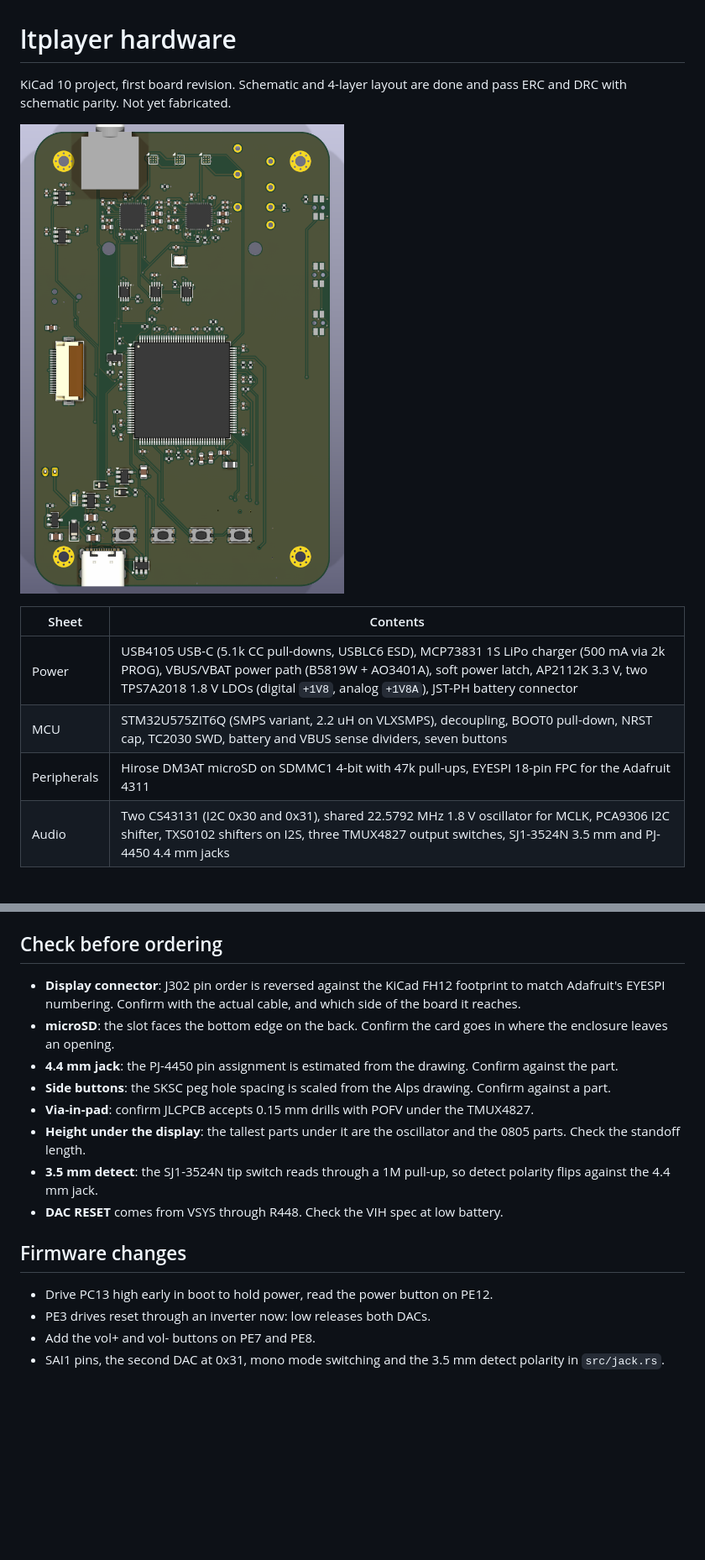
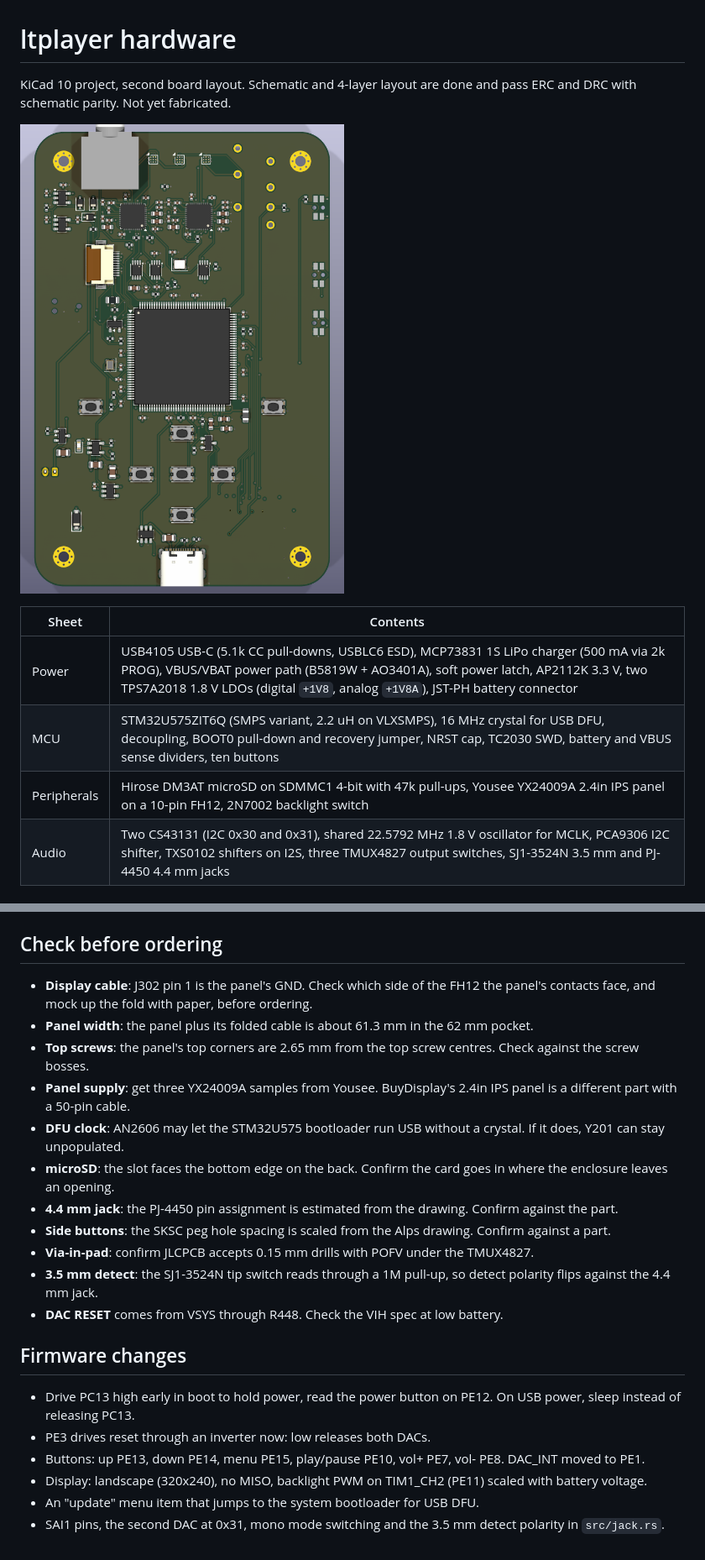
Before and after one commit to halp1/ltplayer, a Markdown page: hardware/README.md, 2 parts joined by grey strips. Shown at 84% size. Rendered like a GitHub page; pictures changed too: hardware/docs/board-top.png; blank space fills up the shorter version.

```diff
--- a/hardware/README.md
+++ b/hardware/README.md
@@ -1,6 +1,6 @@
 # ltplayer hardware
 
-KiCad 10 project, first board revision. Schematic and 4-layer layout are done
+KiCad 10 project, second board layout. Schematic and 4-layer layout are done
 and pass ERC and DRC with schematic parity. Not yet fabricated.
 
 ![Front](docs/board-top.png)
@@ -8,8 +8,8 @@ and pass ERC and DRC with schematic parity. Not yet fabricated.
 | Sheet | Contents |
 | --- | --- |
 | Power | USB4105 USB-C (5.1k CC pull-downs, USBLC6 ESD), MCP73831 1S LiPo charger (500 mA via 2k PROG), VBUS/VBAT power path (B5819W + AO3401A), soft power latch, AP2112K 3.3 V, two TPS7A2018 1.8 V LDOs (digital `+1V8`, analog `+1V8A`), JST-PH battery connector |
-| MCU | STM32U575ZIT6Q (SMPS variant, 2.2 uH on VLXSMPS), decoupling, BOOT0 pull-down, NRST cap, TC2030 SWD, battery and VBUS sense dividers, seven buttons |
-| Peripherals | Hirose DM3AT microSD on SDMMC1 4-bit with 47k pull-ups, EYESPI 18-pin FPC for the Adafruit 4311 |
+| MCU | STM32U575ZIT6Q (SMPS variant, 2.2 uH on VLXSMPS), 16 MHz crystal for USB DFU, decoupling, BOOT0 pull-down and recovery jumper, NRST cap, TC2030 SWD, battery and VBUS sense dividers, ten buttons |
+| Peripherals | Hirose DM3AT microSD on SDMMC1 4-bit with 47k pull-ups, Yousee YX24009A 2.4in IPS panel on a 10-pin FH12, 2N7002 backlight switch |
 | Audio | Two CS43131 (I2C 0x30 and 0x31), shared 22.5792 MHz 1.8 V oscillator for MCLK, PCA9306 I2C shifter, TXS0102 shifters on I2S, three TMUX4827 output switches, SJ1-3524N 3.5 mm and PJ-4450 4.4 mm jacks |
 
 ## Pin map
@@ -148,18 +190,23 @@ KiCad Python at `~/code/pkg/mcp/kicad/venv`.
 
 ## Check before ordering
 
-* **Display connector**: J302 pin order is reversed against the KiCad FH12 footprint to match Adafruit's EYESPI numbering. Confirm with the actual cable, and which side of the board it reaches.
+* **Display cable**: J302 pin 1 is the panel's GND. Check which side of the FH12 the panel's contacts face, and mock up the fold with paper, before ordering.
+* **Panel width**: the panel plus its folded cable is about 61.3 mm in the 62 mm pocket.
+* **Top screws**: the panel's top corners are 2.65 mm from the top screw centres. Check against the screw bosses.
+* **Panel supply**: get three YX24009A samples from Yousee. BuyDisplay's 2.4in IPS panel is a different part with a 50-pin cable.
+* **DFU clock**: AN2606 may let the STM32U575 bootloader run USB without a crystal. If it does, Y201 can stay unpopulated.
 * **microSD**: the slot faces the bottom edge on the back. Confirm the card goes in where the enclosure leaves an opening.
 * **4.4 mm jack**: the PJ-4450 pin assignment is estimated from the drawing. Confirm against the part.
 * **Side buttons**: the SKSC peg hole spacing is scaled from the Alps drawing. Confirm against a part.
 * **Via-in-pad**: confirm JLCPCB accepts 0.15 mm drills with POFV under the TMUX4827.
-* **Height under the display**: the tallest parts under it are the oscillator and the 0805 parts. Check the standoff length.
 * **3.5 mm detect**: the SJ1-3524N tip switch reads through a 1M pull-up, so detect polarity flips against the 4.4 mm jack.
 * **DAC RESET** comes from VSYS through R448. Check the VIH spec at low battery.
 
 ## Firmware changes
 
-* Drive PC13 high early in boot to hold power, read the power button on PE12.
+* Drive PC13 high early in boot to hold power, read the power button on PE12. On USB power, sleep instead of releasing PC13.
 * PE3 drives reset through an inverter now: low releases both DACs.
-* Add the vol+ and vol- buttons on PE7 and PE8.
+* Buttons: up PE13, down PE14, menu PE15, play/pause PE10, vol+ PE7, vol- PE8. DAC_INT moved to PE1.
+* Display: landscape (320x240), no MISO, backlight PWM on TIM1_CH2 (PE11) scaled with battery voltage.
+* An "update" menu item that jumps to the system bootloader for USB DFU.
 * SAI1 pins, the second DAC at 0x31, mono mode switching and the 3.5 mm detect polarity in `src/jack.rs`.
```
Also changed, not shown: other parts of hardware/README.md (+67 -25 lines), hardware/docs/board-bottom.png, 12 other files.
